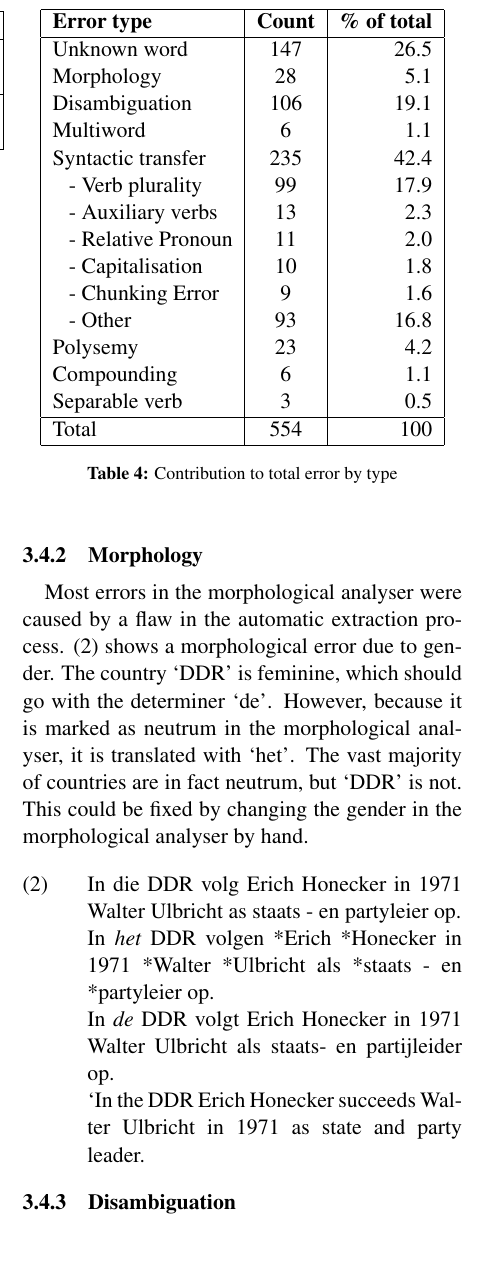
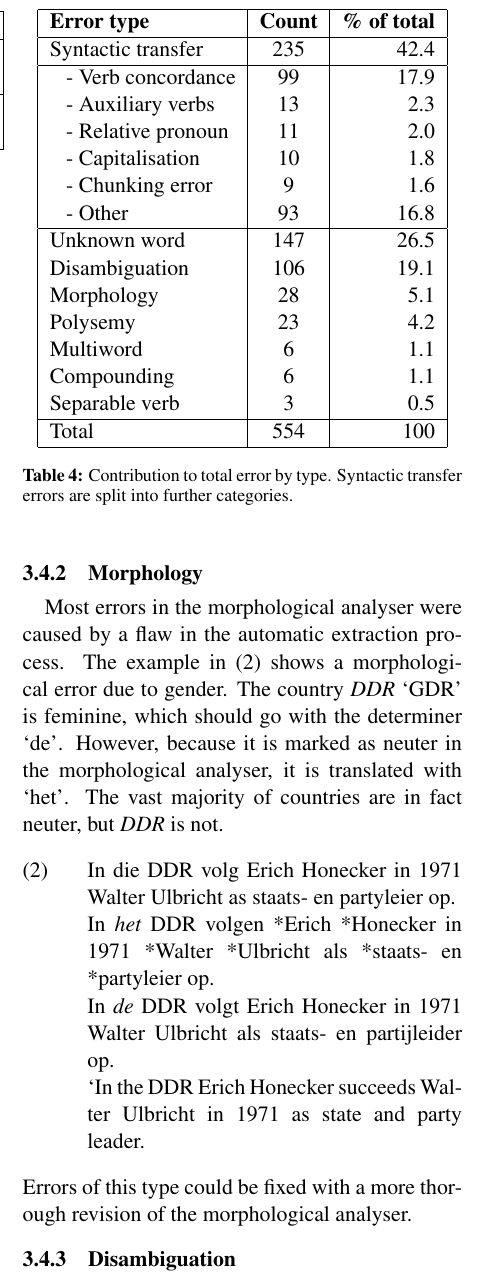
Before and after one commit to apertium/apertium-afr-nld, a LaTeX paper (paper/eamt11afnl.tex): part of one column of page 5 of 8, cut so that both start at the same text, the shorter picture padded with empty space. Compiled offline with pdfLaTeX.

Commit message:
more fixes

```diff
--- a/paper/eamt11afnl.tex
+++ b/paper/eamt11afnl.tex
@@ -440,25 +440,28 @@ of the kind of error is found below.
      \hline
      {\bf Error type}    & {\bf Count} & {\bf \% of total} \\
      \hline
+     Syntactic transfer   & 235         & 42.4 \\
+     \hline
+     ~~~- Verb concordance & 99          & 17.9 \\
+     ~~~- Auxiliary verbs & 13          & 2.3 \\
+     ~~~- Relative pronoun& 11          & 2.0 \\
+     ~~~- Capitalisation  & 10          & 1.8 \\
+     ~~~- Chunking error  & 9           & 1.6 \\
+     ~~~- Other           & 93          & 16.8 \\
+     \hline
      Unknown word         & 147         & 26.5 \\
+     Disambiguation       & 106         & 19.1 \\
      Morphology           & 28          & 5.1 \\
-     Disambiguation       & 106         & 19.1 \\
+     Polysemy             & 23          & 4.2 \\
      Multiword            & 6           & 1.1 \\
-     Syntactic transfer   & 235         & 42.4 \\
-     ~~~- Verb plurality  & 99          & 17.9 \\
-     ~~~- Auxiliary verbs & 13          & 2.3 \\
-     ~~~- Relative Pronoun& 11          & 2.0 \\
-     ~~~- Capitalisation  & 10          & 1.8 \\
-     ~~~- Chunking Error  & 9           & 1.6 \\
-     ~~~- Other           & 93          & 16.8 \\
-     Polysemy             & 23          & 4.2 \\
      Compounding          & 6           & 1.1 \\
      Separable verb       & 3           & 0.5 \\
      \hline
      Total                & 554         & 100 \\
      \hline
   \end{tabular}
-    \caption{Contribution to total error by type}
+    \caption{Contribution to total error by type. Syntactic transfer errors are split into
+      further categories.}
     \label{table:qual}
   \end{center}
 \end{table}
@@ -480,16 +483,19 @@ The unknown words are marked with asterisk.
 \subsubsection{Morphology}
 
 Most errors in the morphological analyser were caused by a flaw in the automatic extraction process.
-\ref{ex:exmorph} shows a morphological error due to gender. The country `DDR' is feminine, which
-should go with the determiner `de'. However, because it is marked as neutrum in the morphological analyser,
-it is translated with `het'. The vast majority of countries are in fact neutrum, but `DDR' is not. This could
-be fixed by changing the gender in the morphological analyser by hand.
+The example in \ref{ex:exmorph} shows a morphological error due to gender. The
+country \emph{DDR} `GDR' is feminine, which should go with the determiner `de'. However, because
+it is marked as neuter in the morphological analyser, it is translated with `het'. The vast
+majority of countries are in fact neuter, but \emph{DDR} is not.
 
 \ex. \label{ex:exmorph}
-    In die DDR volg Erich Honecker in 1971 Walter Ulbricht as staats - en partyleier op. \\
-    In {\em het} DDR volgen *Erich *Honecker in 1971 *Walter *Ulbricht als *staats - en *partyleier op. \\
+    In die DDR volg Erich Honecker in 1971 Walter Ulbricht as staats- en partyleier op. \\
+    In {\em het} DDR volgen *Erich *Honecker in 1971 *Walter *Ulbricht als *staats- en *partyleier op. \\
     In {\em de} DDR volgt Erich Honecker in 1971 Walter Ulbricht als staats- en partijleider op. \\
     `In the DDR Erich Honecker succeeds Walter Ulbricht in 1971 as state and party leader.
+
+Errors of this type could be fixed with a more thorough revision of the morphological
+analyser.
 
 \subsubsection{Disambiguation}
 
```
Also changed, not shown: paper/eamt11afnl.tex (23 more changed lines).
